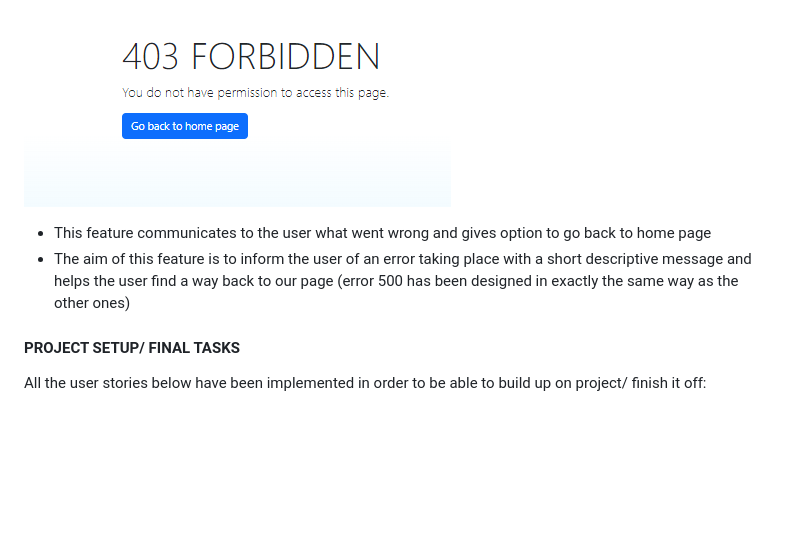
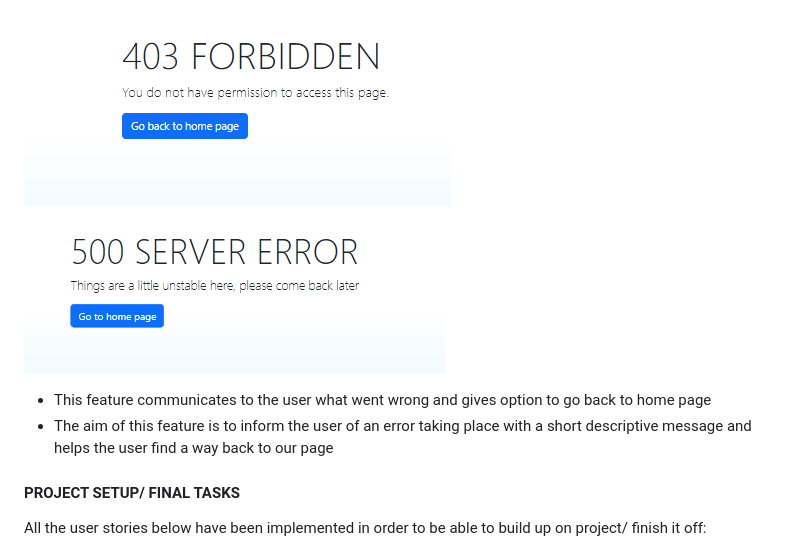
Before and after one commit to AsiaWi/fun_and_games, a Markdown page: README.md, the part around the change. GitHub-like rendering; blank space fills up the shorter version.

Commit message:
Add an image of error 500 to readme

```diff
--- a/README.md
+++ b/README.md
@@ -359,10 +359,10 @@ Each of the following pages are accessible through the navigation menu as explai
 
 ![404_error](docs/readme_img/404_error.png)
 ![403_error](docs/readme_img/403_error.png)
+![500_error](docs/readme_img/500_error.png)
 
 - This feature communicates to the user what went wrong and gives option to go back to home page
 - The aim of this feature is to inform the user of an error taking place with a short descriptive message and helps the user find a way back to our page
-(error 500 has been designed in exactly the same way as the other ones)
 
 #### PROJECT SETUP/ FINAL TASKS
 
```
